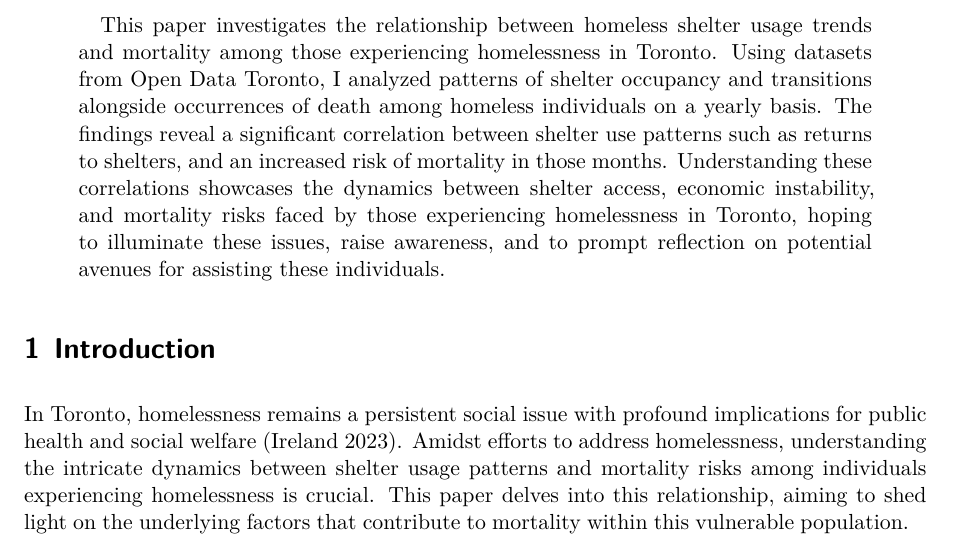
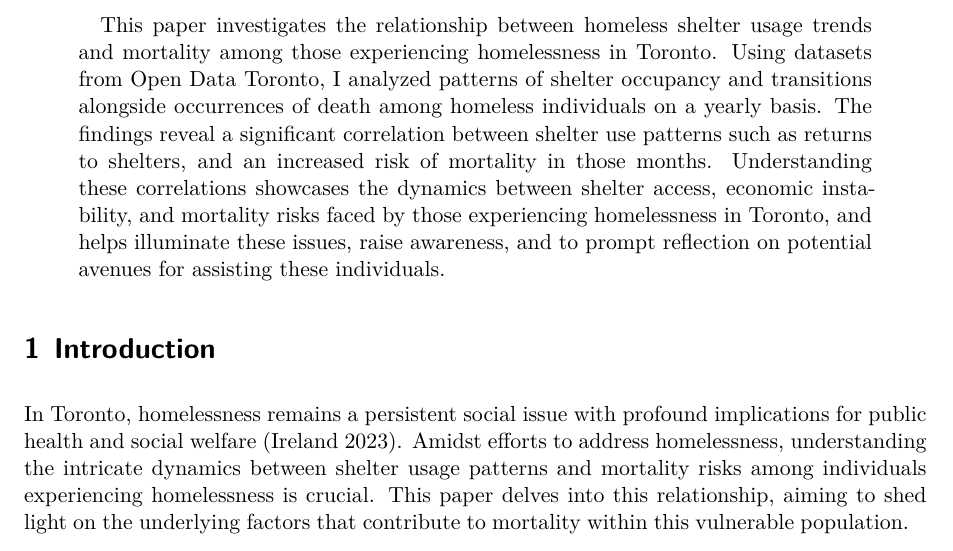
Before and after one commit to Maroosh-Gillani/homeless_mortality, a Quarto document (paper/paper.qmd): part of page 1 of 3, cut so that both start at the same text. Rendered offline with R 4.5, knitr and Pandoc in place of Quarto, then LaTeX, with nearby package versions.

Commit message:
update abstract typo

```diff
--- a/paper/paper.qmd
+++ b/paper/paper.qmd
@@ -5,7 +5,7 @@ author:
 thanks: "Code and data are available at: https://github.com/Maroosh-Gillani/homeless_mortality."
 date: today
 date-format: long
-abstract: "This paper investigates the relationship between homeless shelter usage trends and mortality among those experiencing homelessness in Toronto. Using datasets from Open Data Toronto, I analyzed patterns of shelter occupancy and transitions alongside occurrences of death among homeless individuals on a yearly basis. The findings reveal a significant correlation between shelter use patterns such as returns to shelters, and an increased risk of mortality in those months. Understanding these correlations showcases the dynamics between shelter access, economic instability, and mortality risks faced by those experiencing homelessness in Toronto, hoping to illuminate these issues, raise awareness, and to prompt reflection on potential avenues for assisting these individuals."
+abstract: "This paper investigates the relationship between homeless shelter usage trends and mortality among those experiencing homelessness in Toronto. Using datasets from Open Data Toronto, I analyzed patterns of shelter occupancy and transitions alongside occurrences of death among homeless individuals on a yearly basis. The findings reveal a significant correlation between shelter use patterns such as returns to shelters, and an increased risk of mortality in those months. Understanding these correlations showcases the dynamics between shelter access, economic instability, and mortality risks faced by those experiencing homelessness in Toronto, and helps illuminate these issues, raise awareness, and to prompt reflection on potential avenues for assisting these individuals."
 format: pdf
 number-sections: true
 bibliography: references.bib
```
